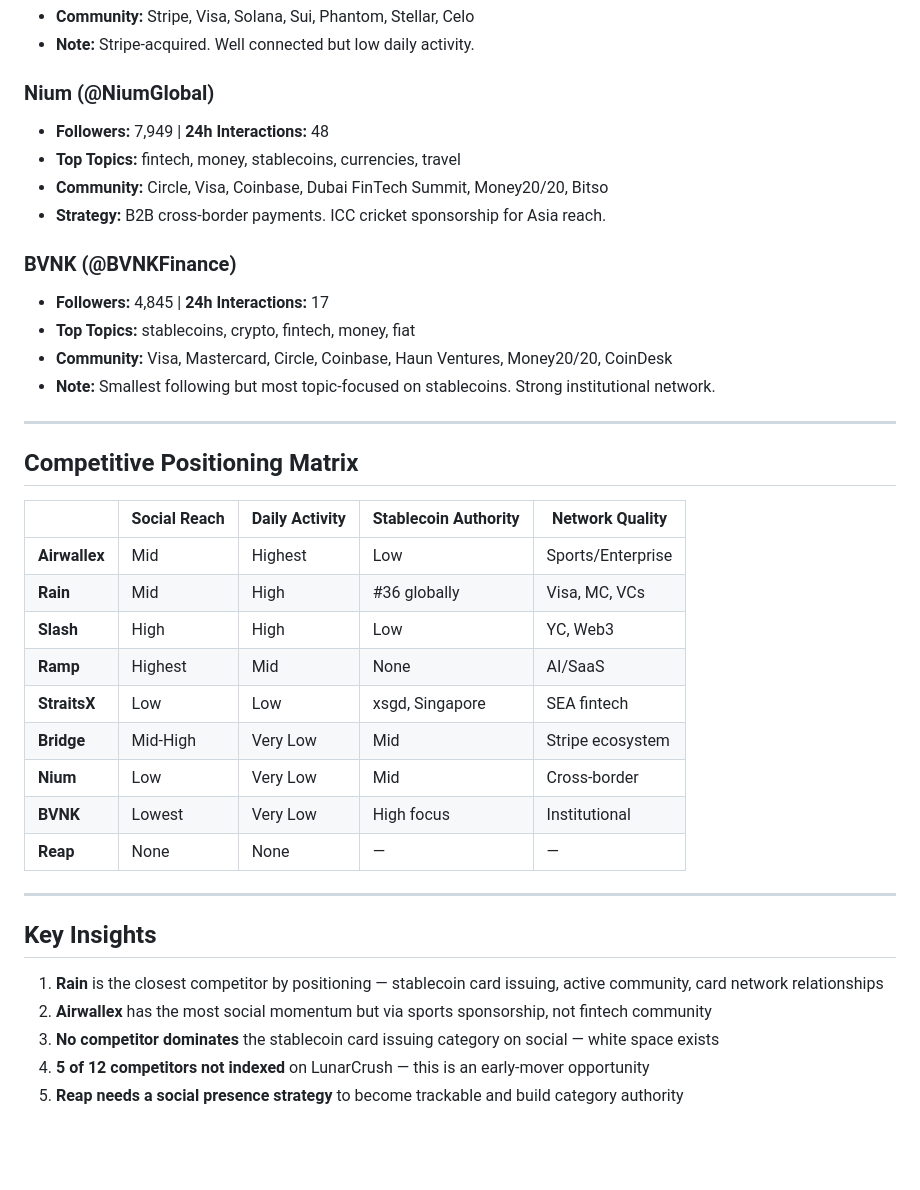
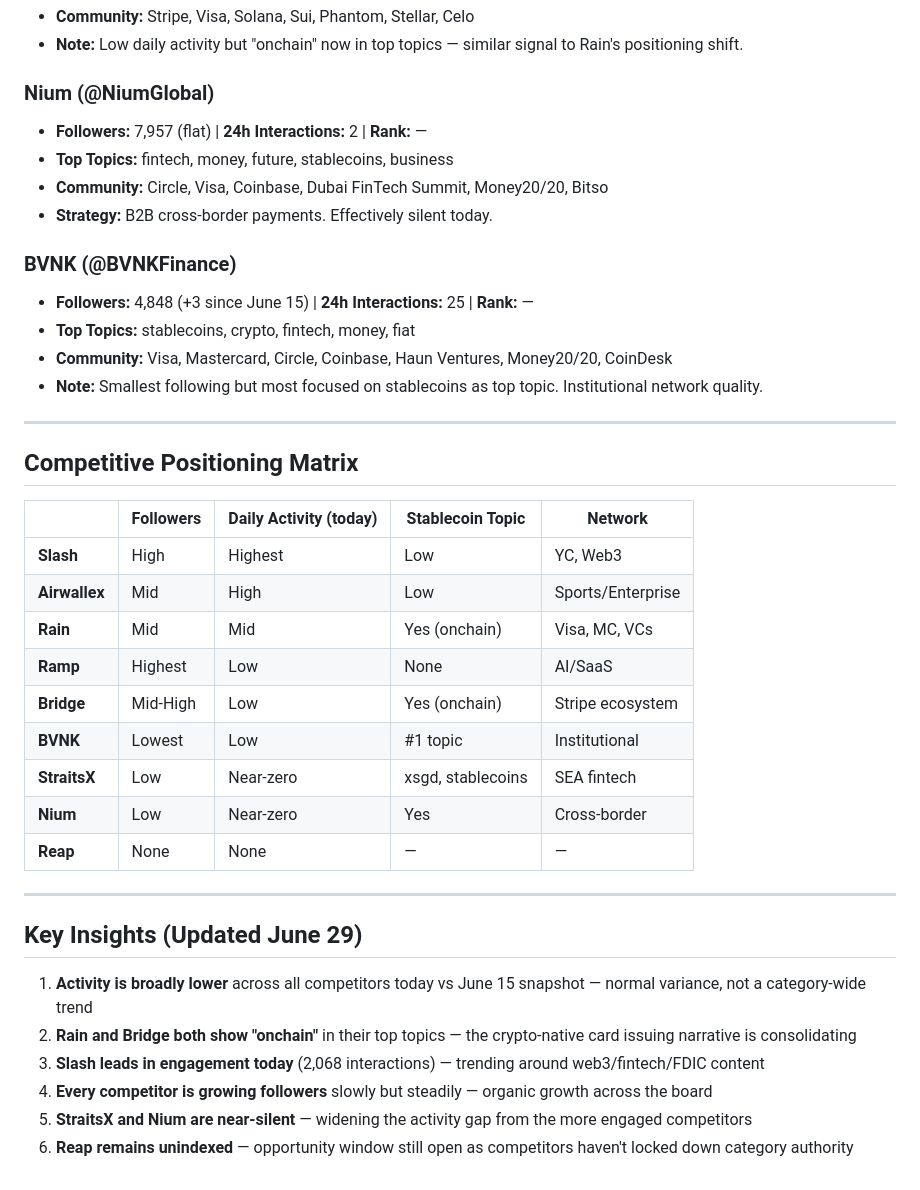
Before and after one commit to pearlynyeo-reap/reap-lunar-dashboard, a Markdown page: competitor_analysis.md, the part around one of its changes. Drawn GitHub-style; blank space fills up the shorter version.

```diff
--- a/competitor_analysis.md
+++ b/competitor_analysis.md
@@ -59,39 +61,40 @@
 - **Community:** Stripe, Visa, Solana, Sui, Phantom, Stellar, Celo
-- **Note:** Stripe-acquired. Well connected but low daily activity.
+- **Note:** Low daily activity but "onchain" now in top topics — similar signal to Rain's positioning shift.
 
 ### Nium (@NiumGlobal)
-- **Followers:** 7,949 | **24h Interactions:** 48
-- **Top Topics:** fintech, money, stablecoins, currencies, travel
+- **Followers:** 7,957 (flat) | **24h Interactions:** 2 | **Rank:** —
+- **Top Topics:** fintech, money, future, stablecoins, business
 - **Community:** Circle, Visa, Coinbase, Dubai FinTech Summit, Money20/20, Bitso
-- **Strategy:** B2B cross-border payments. ICC cricket sponsorship for Asia reach.
+- **Strategy:** B2B cross-border payments. Effectively silent today.
 
 ### BVNK (@BVNKFinance)
-- **Followers:** 4,845 | **24h Interactions:** 17
+- **Followers:** 4,848 (+3 since June 15) | **24h Interactions:** 25 | **Rank:** —
 - **Top Topics:** stablecoins, crypto, fintech, money, fiat
 - **Community:** Visa, Mastercard, Circle, Coinbase, Haun Ventures, Money20/20, CoinDesk
-- **Note:** Smallest following but most topic-focused on stablecoins. Strong institutional network.
+- **Note:** Smallest following but most focused on stablecoins as top topic. Institutional network quality.
 
 ---
 
 ## Competitive Positioning Matrix
 
-| | Social Reach | Daily Activity | Stablecoin Authority | Network Quality |
+| | Followers | Daily Activity (today) | Stablecoin Topic | Network |
 |---|---|---|---|---|
-| **Airwallex** | Mid | Highest | Low | Sports/Enterprise |
-| **Rain** | Mid | High | #36 globally | Visa, MC, VCs |
-| **Slash** | High | High | Low | YC, Web3 |
-| **Ramp** | Highest | Mid | None | AI/SaaS |
-| **StraitsX** | Low | Low | xsgd, Singapore | SEA fintech |
-| **Bridge** | Mid-High | Very Low | Mid | Stripe ecosystem |
-| **Nium** | Low | Very Low | Mid | Cross-border |
-| **BVNK** | Lowest | Very Low | High focus | Institutional |
+| **Slash** | High | Highest | Low | YC, Web3 |
+| **Airwallex** | Mid | High | Low | Sports/Enterprise |
+| **Rain** | Mid | Mid | Yes (onchain) | Visa, MC, VCs |
+| **Ramp** | Highest | Low | None | AI/SaaS |
+| **Bridge** | Mid-High | Low | Yes (onchain) | Stripe ecosystem |
+| **BVNK** | Lowest | Low | #1 topic | Institutional |
+| **StraitsX** | Low | Near-zero | xsgd, stablecoins | SEA fintech |
+| **Nium** | Low | Near-zero | Yes | Cross-border |
 | **Reap** | None | None | — | — |
 
 ---
 
-## Key Insights
-1. **Rain** is the closest competitor by positioning — stablecoin card issuing, active community, card network relationships
-2. **Airwallex** has the most social momentum but via sports sponsorship, not fintech community
-3. **No competitor dominates** the stablecoin card issuing category on social — white space exists
-4. **5 of 12 competitors not indexed** on LunarCrush — this is an early-mover opportunity
-5. **Reap needs a social presence strategy** to become trackable and build category authority
+## Key Insights (Updated June 29)
+1. **Activity is broadly lower** across all competitors today vs June 15 snapshot — normal variance, not a category-wide trend
+2. **Rain and Bridge both show "onchain"** in their top topics — the crypto-native card issuing narrative is consolidating
+3. **Slash leads in engagement today** (2,068 interactions) — trending around web3/fintech/FDIC content
+4. **Every competitor is growing followers** slowly but steadily — organic growth across the board
+5. **StraitsX and Nium are near-silent** — widening the activity gap from the more engaged competitors
+6. **Reap remains unindexed** — opportunity window still open as competitors haven't locked down category authority
```
Also changed, not shown: other parts of competitor_analysis.md (+42 -40 lines), reap_social_dashboard.md (added, +201 -0 lines), stablecoin_conversations.md (added, +113 -0 lines).
